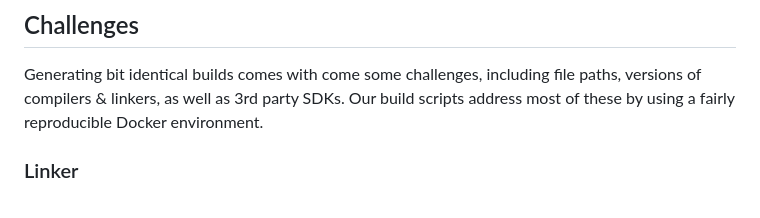
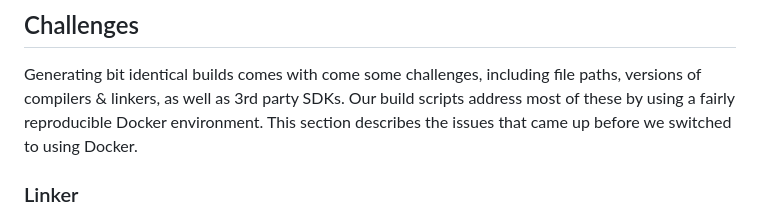
Before and after one commit to juicebox-systems/juicebox-hsm-realm, a Markdown page: reproducible_builds/readme.md, the part around the change. Rendered like a GitHub page.

Commit message:
reproducible_builds/readme.md: Clarify purpose of Challenges section

```diff
--- a/reproducible_builds/readme.md
+++ b/reproducible_builds/readme.md
@@ -35,7 +35,8 @@ Typically this is done with `eval $(ssh-agent -s)` and then `ssh-add`.
 Generating bit identical builds comes with come some challenges, including
 file paths, versions of compilers & linkers, as well as 3rd party SDKs. Our
 build scripts address most of these by using a fairly reproducible Docker
-environment.
+environment. This section describes the issues that came up before we
+switched to using Docker.
 
 ### Linker
 
```
